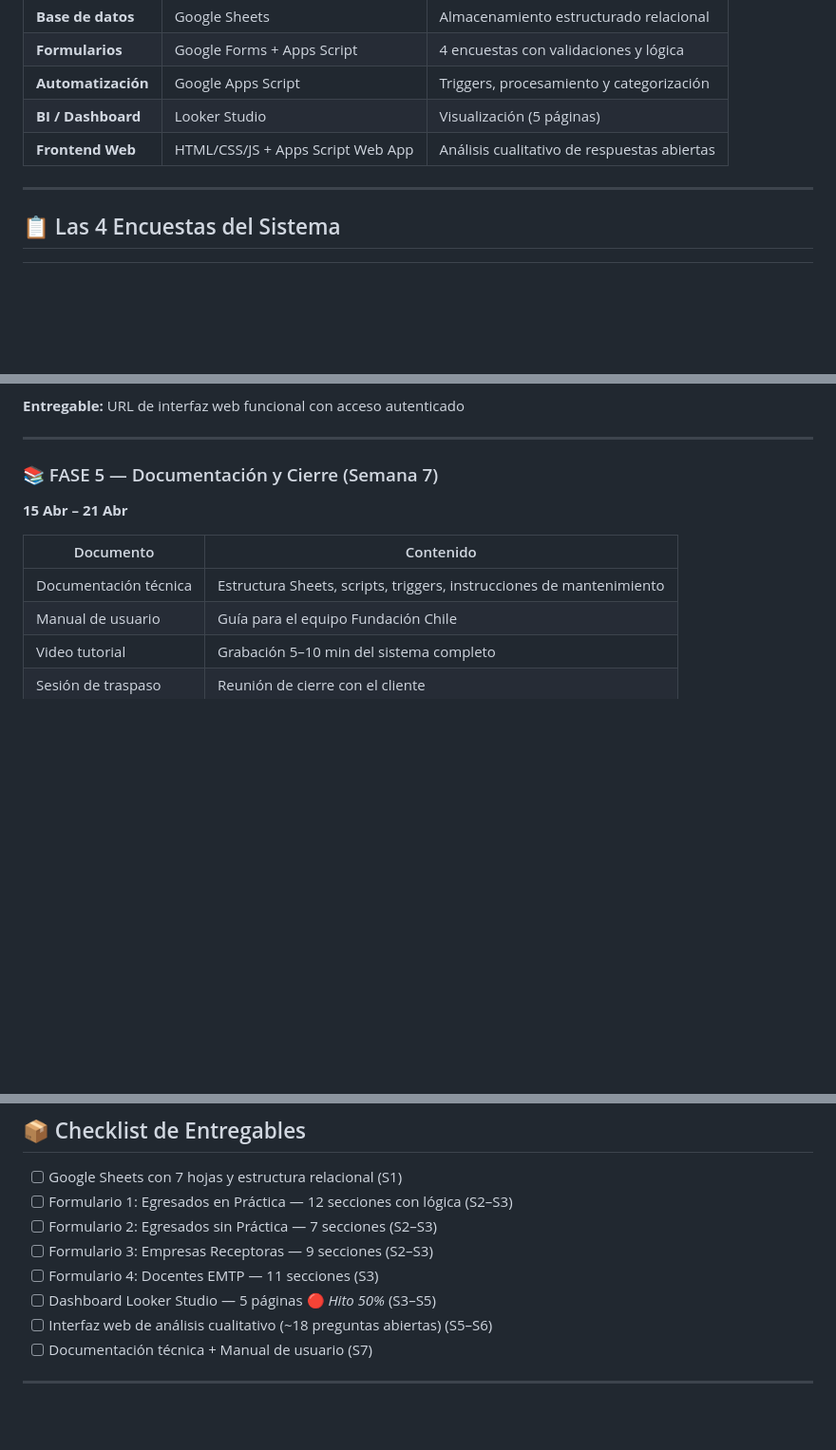
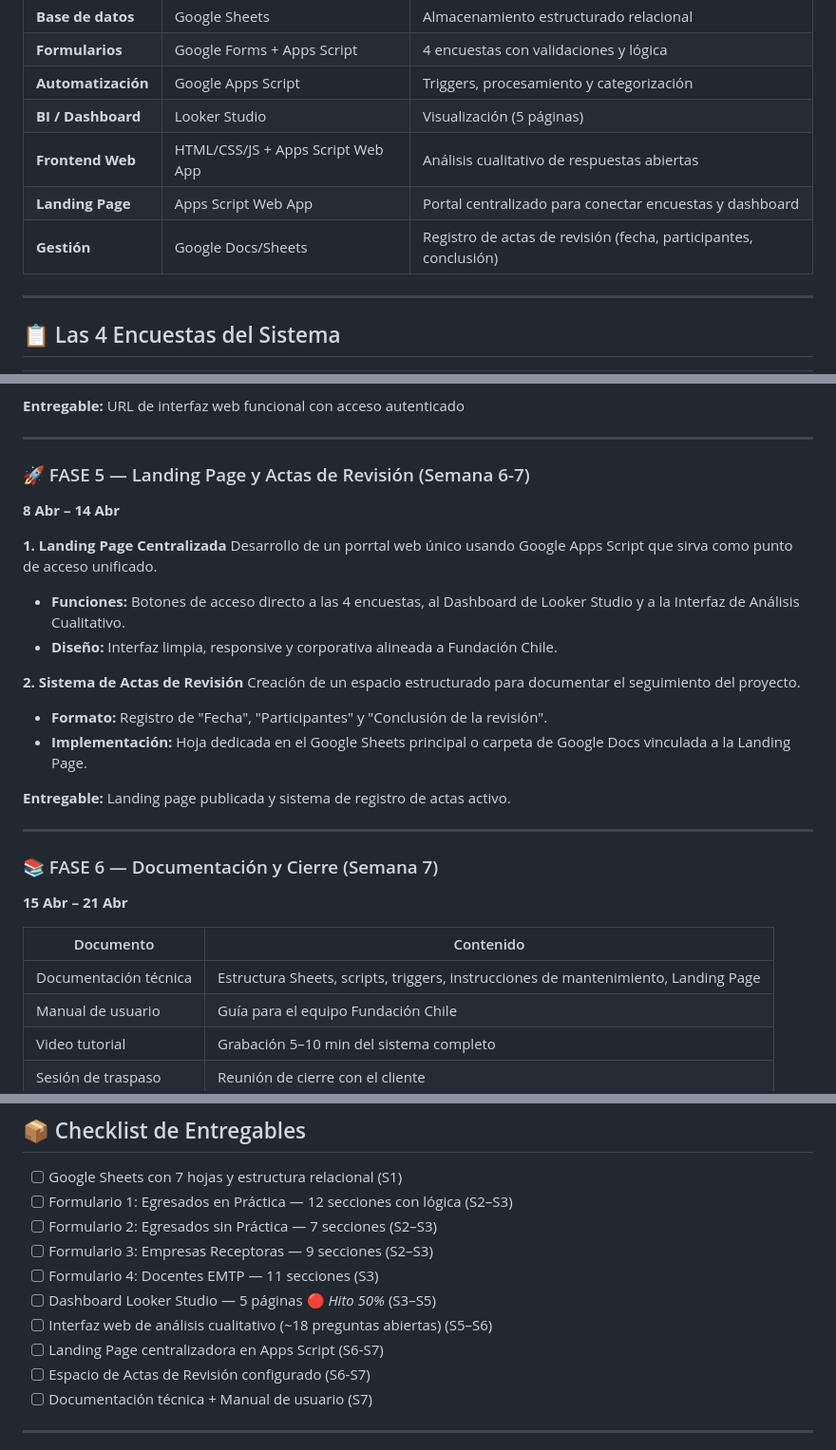
Before and after one commit to Iahn02/Proyecto-Maria-Elena, a Markdown page: plan_desarrollo.md, 3 parts joined by grey strips. Shown at 95% size. GitHub-like rendering; blank space fills up the shorter version.

Commit message:
Actualización del plan de desarrollo

```diff
--- a/plan_desarrollo.md
+++ b/plan_desarrollo.md
@@ -13,6 +13,8 @@
 | **Automatización** | Google Apps Script | Triggers, procesamiento y categorización |
 | **BI / Dashboard** | Looker Studio | Visualización (5 páginas) |
 | **Frontend Web** | HTML/CSS/JS + Apps Script Web App | Análisis cualitativo de respuestas abiertas |
+| **Landing Page** | Apps Script Web App | Portal centralizado para conectar encuestas y dashboard |
+| **Gestión** | Google Docs/Sheets | Registro de actas de revisión (fecha, participantes, conclusión) |
 
 ---
 
@@ -207,12 +209,29 @@ La interfaz web mostrará y permitirá revisar **todas las respuestas abiertas**
 
 ---
 
-### 📚 FASE 5 — Documentación y Cierre (Semana 7)
+### 🚀 FASE 5 — Landing Page y Actas de Revisión (Semana 6-7)
+**8 Abr – 14 Abr**
+
+**1. Landing Page Centralizada**
+Desarrollo de un porrtal web único usando Google Apps Script que sirva como punto de acceso unificado.
+- **Funciones:** Botones de acceso directo a las 4 encuestas, al Dashboard de Looker Studio y a la Interfaz de Análisis Cualitativo.
+- **Diseño:** Interfaz limpia, responsive y corporativa alineada a Fundación Chile.
+
+**2. Sistema de Actas de Revisión**
+Creación de un espacio estructurado para documentar el seguimiento del proyecto.
+- **Formato:** Registro de "Fecha", "Participantes" y "Conclusión de la revisión".
+- **Implementación:** Hoja dedicada en el Google Sheets principal o carpeta de Google Docs vinculada a la Landing Page.
+
+**Entregable:** Landing page publicada y sistema de registro de actas activo.
+
+---
+
+### 📚 FASE 6 — Documentación y Cierre (Semana 7)
 **15 Abr – 21 Abr**
 
 | Documento | Contenido |
 |---|---|
-| Documentación técnica | Estructura Sheets, scripts, triggers, instrucciones de mantenimiento |
+| Documentación técnica | Estructura Sheets, scripts, triggers, instrucciones de mantenimiento, Landing Page |
 | Manual de usuario | Guía para el equipo Fundación Chile |
 | Video tutorial | Grabación 5–10 min del sistema completo |
 | Sesión de traspaso | Reunión de cierre con el cliente |
@@ -239,6 +258,8 @@ La interfaz web mostrará y permitirá revisar **todas las respuestas abiertas**
 - [ ] Formulario 4: Docentes EMTP — 11 secciones (S3)
 - [ ] Dashboard Looker Studio — 5 páginas 🔴 *Hito 50%* (S3–S5)
 - [ ] Interfaz web de análisis cualitativo (~18 preguntas abiertas) (S5–S6)
+- [ ] Landing Page centralizadora en Apps Script (S6-S7)
+- [ ] Espacio de Actas de Revisión configurado (S6-S7)
 - [ ] Documentación técnica + Manual de usuario (S7)
 
 ---
```
Also changed, not shown: README.md (added, +35 -0 lines).
